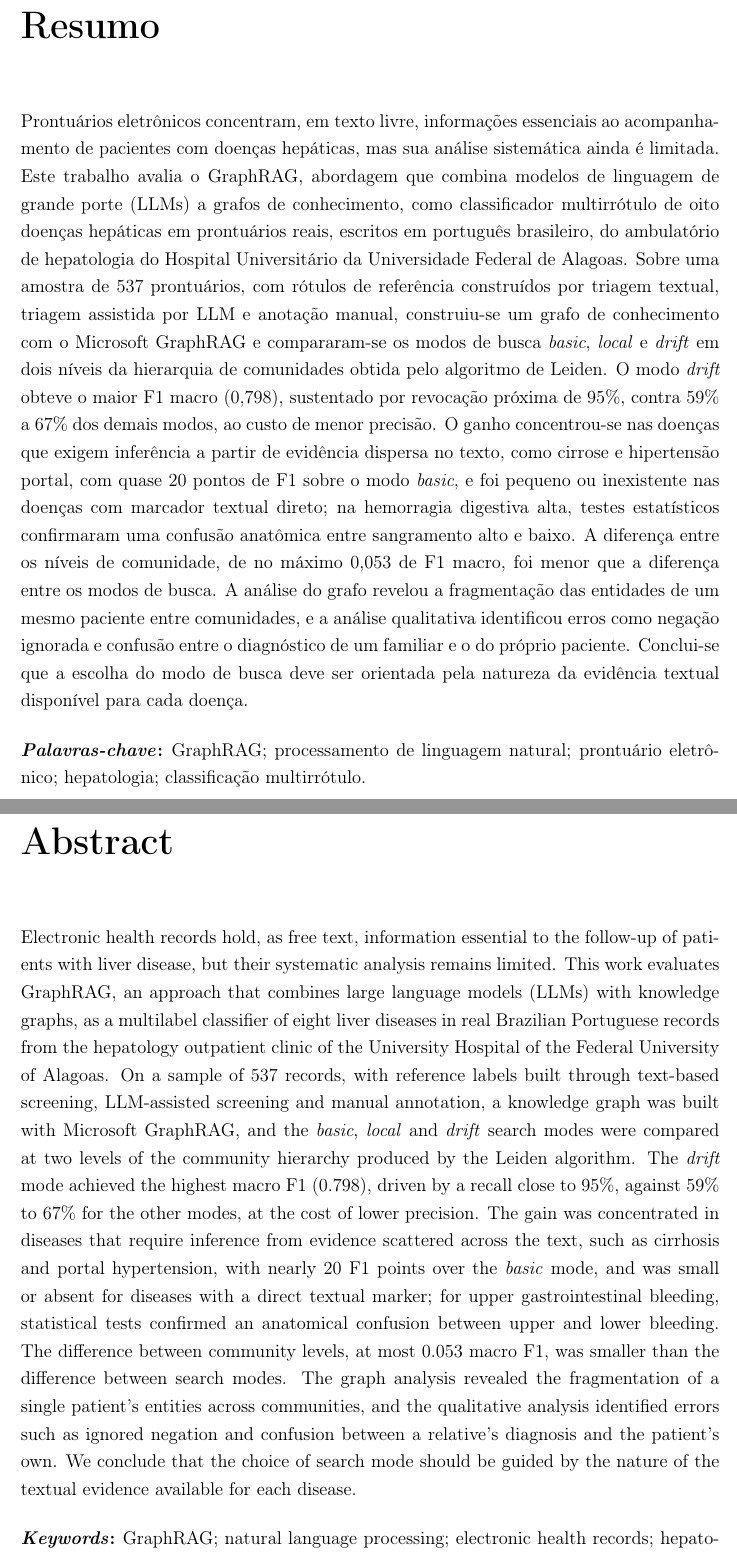
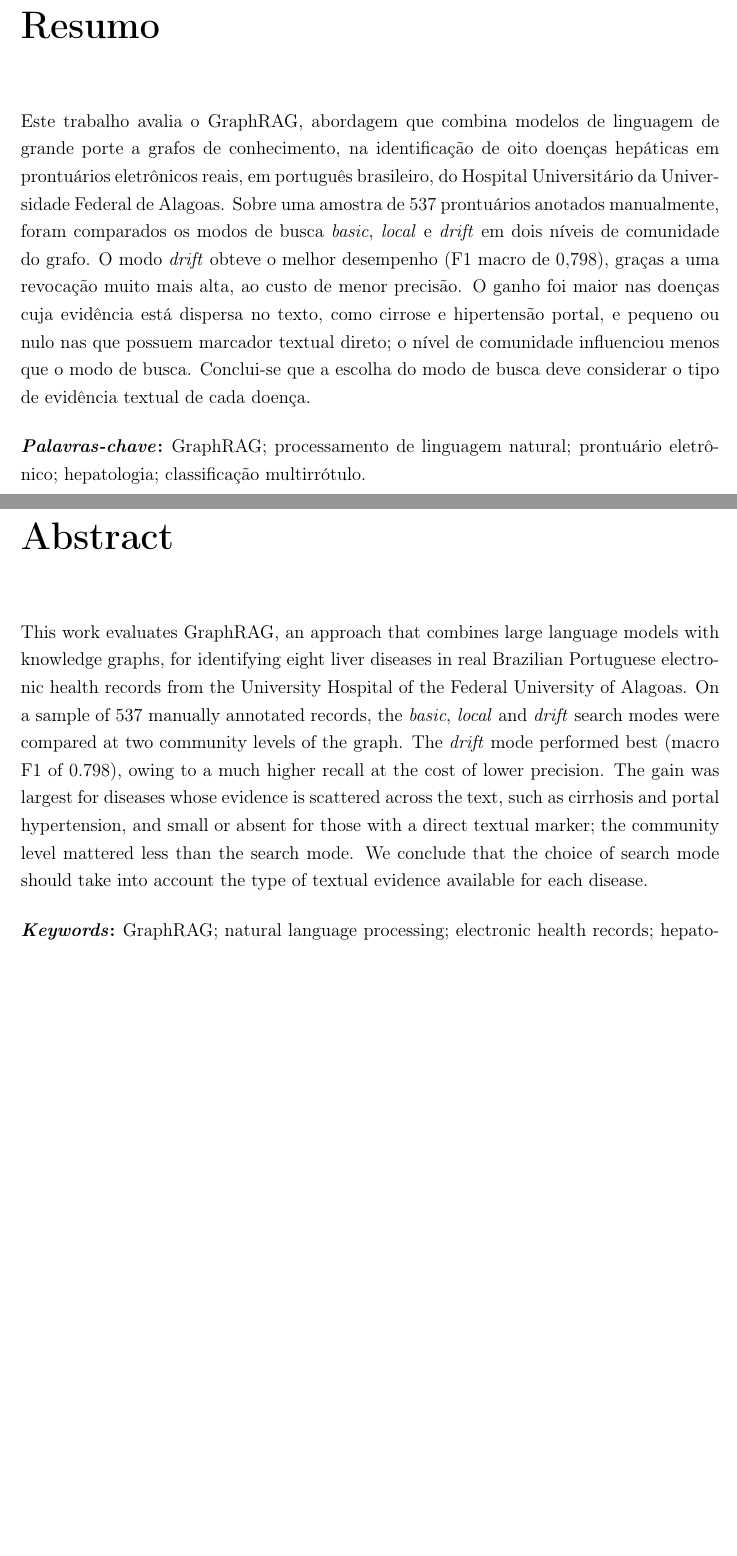
Before and after one commit to TETEURYAN/ufal-tesis, a LaTeX thesis (tesis/main.tex, which reads tesis/Cap00/Abstract.tex, tesis/Cap00/Resumo.tex): two parts of pages 4 and 5 of 72, joined at a grey line, cut so that both start at the same text, the shorter picture padded with empty space. Compiled offline with pdfLaTeX; a LaTeX package or settings file that is missing is left out.

Commit message:
refactor(tese): enxuga resumo e abstract

```diff
--- a/tesis/Cap00/Abstract.tex
+++ b/tesis/Cap00/Abstract.tex
@@ -1,6 +1,6 @@
 \chapter*{Abstract}
 
-\noindent Electronic health records hold, as free text, information essential to the follow-up of patients with liver disease, but their systematic analysis remains limited. This work evaluates GraphRAG, an approach that combines large language models (LLMs) with knowledge graphs, as a multilabel classifier of eight liver diseases in real Brazilian Portuguese records from the hepatology outpatient clinic of the University Hospital of the Federal University of Alagoas. On a sample of 537 records, with reference labels built through text-based screening, LLM-assisted screening and manual annotation, a knowledge graph was built with Microsoft GraphRAG, and the \textit{basic}, \textit{local} and \textit{drift} search modes were compared at two levels of the community hierarchy produced by the Leiden algorithm. The \textit{drift} mode achieved the highest macro F1 (0.798), driven by a recall close to 95\%, against 59\% to 67\% for the other modes, at the cost of lower precision. The gain was concentrated in diseases that require inference from evidence scattered across the text, such as cirrhosis and portal hypertension, with nearly 20 F1 points over the \textit{basic} mode, and was small or absent for diseases with a direct textual marker; for upper gastrointestinal bleeding, statistical tests confirmed an anatomical confusion between upper and lower bleeding. The difference between community levels, at most 0.053 macro F1, was smaller than the difference between search modes. The graph analysis revealed the fragmentation of a single patient's entities across communities, and the qualitative analysis identified errors such as ignored negation and confusion between a relative's diagnosis and the patient's own. We conclude that the choice of search mode should be guided by the nature of the textual evidence available for each disease.
+\noindent This work evaluates GraphRAG, an approach that combines large language models with knowledge graphs, for identifying eight liver diseases in real Brazilian Portuguese electronic health records from the University Hospital of the Federal University of Alagoas. On a sample of 537 manually annotated records, the \textit{basic}, \textit{local} and \textit{drift} search modes were compared at two community levels of the graph. The \textit{drift} mode performed best (macro F1 of 0.798), owing to a much higher recall at the cost of lower precision. The gain was largest for diseases whose evidence is scattered across the text, such as cirrhosis and portal hypertension, and small or absent for those with a direct textual marker; the community level mattered less than the search mode. We conclude that the choice of search mode should take into account the type of textual evidence available for each disease.
 
 \vspace{5mm}
 \noindent\textbf{\textit{Keywords}:~}GraphRAG; natural language processing; electronic health records; hepatology; multilabel classification.
--- a/tesis/Cap00/Resumo.tex
+++ b/tesis/Cap00/Resumo.tex
@@ -1,6 +1,6 @@
 \chapter*{Resumo}
 \pagenumbering{gobble}
-\noindent Prontuários eletrônicos concentram, em texto livre, informações essenciais ao acompanhamento de pacientes com doenças hepáticas, mas sua análise sistemática ainda é limitada. Este trabalho avalia o GraphRAG, abordagem que combina modelos de linguagem de grande porte (LLMs) a grafos de conhecimento, como classificador multirrótulo de oito doenças hepáticas em prontuários reais, escritos em português brasileiro, do ambulatório de hepatologia do Hospital Universitário da Universidade Federal de Alagoas. Sobre uma amostra de 537 prontuários, com rótulos de referência construídos por triagem textual, triagem assistida por LLM e anotação manual, construiu-se um grafo de conhecimento com o Microsoft GraphRAG e compararam-se os modos de busca \textit{basic}, \textit{local} e \textit{drift} em dois níveis da hierarquia de comunidades obtida pelo algoritmo de Leiden. O modo \textit{drift} obteve o maior F1 macro (0,798), sustentado por revocação próxima de 95\%, contra 59\% a 67\% dos demais modos, ao custo de menor precisão. O ganho concentrou-se nas doenças que exigem inferência a partir de evidência dispersa no texto, como cirrose e hipertensão portal, com quase 20 pontos de F1 sobre o modo \textit{basic}, e foi pequeno ou inexistente nas doenças com marcador textual direto; na hemorragia digestiva alta, testes estatísticos confirmaram uma confusão anatômica entre sangramento alto e baixo. A diferença entre os níveis de comunidade, de no máximo 0,053 de F1 macro, foi menor que a diferença entre os modos de busca. A análise do grafo revelou a fragmentação das entidades de um mesmo paciente entre comunidades, e a análise qualitativa identificou erros como negação ignorada e confusão entre o diagnóstico de um familiar e o do próprio paciente. Conclui-se que a escolha do modo de busca deve ser orientada pela natureza da evidência textual disponível para cada doença.
+\noindent Este trabalho avalia o GraphRAG, abordagem que combina modelos de linguagem de grande porte a grafos de conhecimento, na identificação de oito doenças hepáticas em prontuários eletrônicos reais, em português brasileiro, do Hospital Universitário da Universidade Federal de Alagoas. Sobre uma amostra de 537 prontuários anotados manualmente, foram comparados os modos de busca \textit{basic}, \textit{local} e \textit{drift} em dois níveis de comunidade do grafo. O modo \textit{drift} obteve o melhor desempenho (F1 macro de 0,798), graças a uma revocação muito mais alta, ao custo de menor precisão. O ganho foi maior nas doenças cuja evidência está dispersa no texto, como cirrose e hipertensão portal, e pequeno ou nulo nas que possuem marcador textual direto; o nível de comunidade influenciou menos que o modo de busca. Conclui-se que a escolha do modo de busca deve considerar o tipo de evidência textual de cada doença.
 
 \vspace{5mm}
 \noindent\textbf{\textit{Palavras-chave}:~}GraphRAG; processamento de linguagem natural; prontuário eletrônico; hepatologia; classificação multirrótulo.
```
